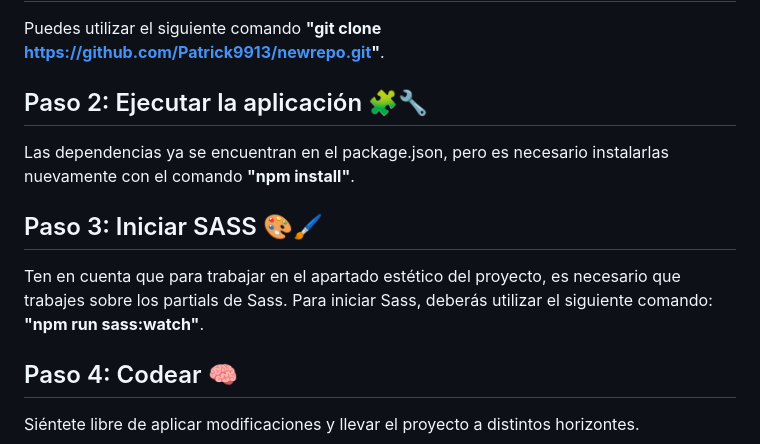
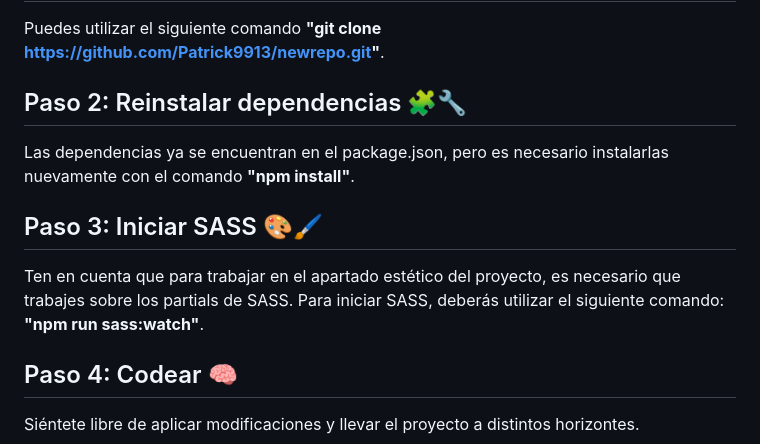
Before and after one commit to Patrick9913/newrepo, a Markdown page: README.md, the part around the change. Rendered like a GitHub page.

```diff
--- a/README.md
+++ b/README.md
@@ -55,12 +55,12 @@ Asegurate de tener instalado lo siguiente en tu pc:
 ## Paso 1: Clonar el repositorio 📦📂
 
 Puedes utilizar el siguiente comando **"git clone https://github.com/Patrick9913/newrepo.git"**.
-## Paso 2: Ejecutar la aplicación 🧩🔧
+## Paso 2: Reinstalar dependencias 🧩🔧
 
 Las dependencias ya se encuentran en el package.json, pero es necesario instalarlas nuevamente con el comando **"npm install"**.
 ## Paso 3: Iniciar SASS 🎨🖌️
 
-Ten en cuenta que para trabajar en el apartado estético del proyecto, es necesario que trabajes sobre los partials de Sass. Para iniciar Sass, deberás utilizar el siguiente comando: **"npm run sass:watch"**.
+Ten en cuenta que para trabajar en el apartado estético del proyecto, es necesario que trabajes sobre los partials de SASS. Para iniciar SASS, deberás utilizar el siguiente comando: **"npm run sass:watch"**.
 ## Paso 4: Codear 🧠
 
 Siéntete libre de aplicar modificaciones y llevar el proyecto a distintos horizontes.
```
